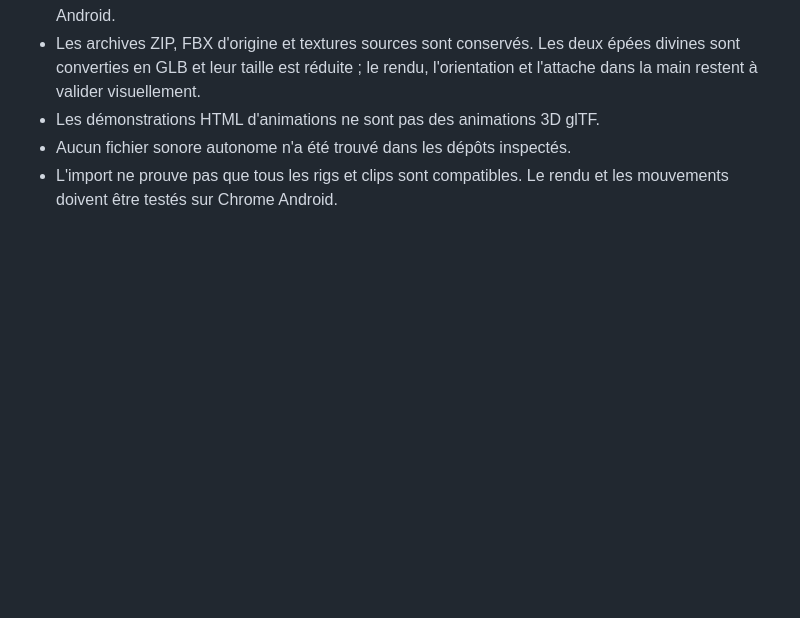
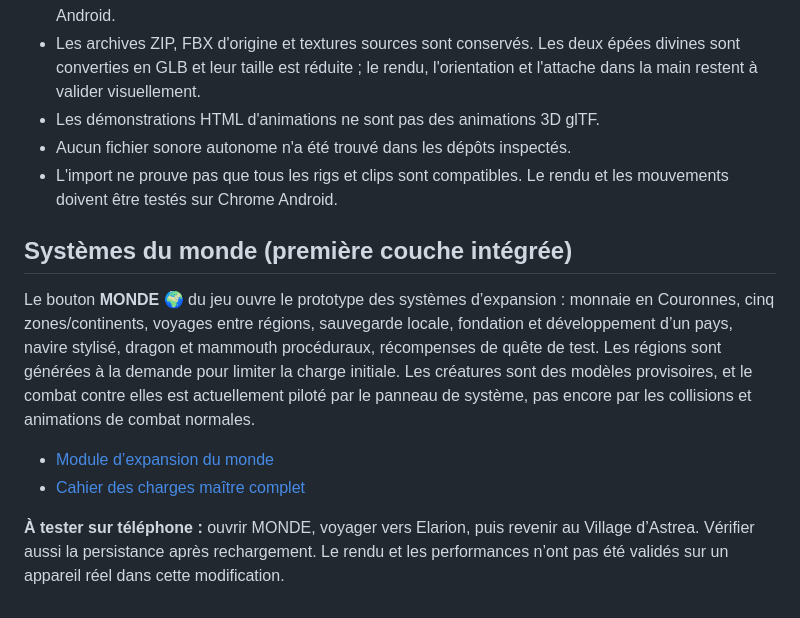
Before and after one commit to debsboni7-dot/ASTREA-REBORN, a Markdown page: README.md, the part around the change. GitHub-like rendering; blank space fills up the shorter version.

Commit message:
Document integrated world expansion mechanics

```diff
--- a/README.md
+++ b/README.md
@@ -56,3 +56,12 @@ Les modèles d'arbre fantastique, de groupe de rochers, de cristal d'éther et d
 - Les démonstrations HTML d'animations ne sont pas des animations 3D glTF.
 - Aucun fichier sonore autonome n'a été trouvé dans les dépôts inspectés.
 - L'import ne prouve pas que tous les rigs et clips sont compatibles. Le rendu et les mouvements doivent être testés sur Chrome Android.
+
+
+## Systèmes du monde (première couche intégrée)
+Le bouton **MONDE 🌍** du jeu ouvre le prototype des systèmes d’expansion : monnaie en Couronnes, cinq zones/continents, voyages entre régions, sauvegarde locale, fondation et développement d’un pays, navire stylisé, dragon et mammouth procéduraux, récompenses de quête de test. Les régions sont générées à la demande pour limiter la charge initiale. Les créatures sont des modèles provisoires, et le combat contre elles est actuellement piloté par le panneau de système, pas encore par les collisions et animations de combat normales.
+
+- [Module d’expansion du monde](./07-SYSTEMS/astrea-world-expansion.js)
+- [Cahier des charges maître complet](./01-DOCUMENTATION/CAHIER-DES-CHARGES.md)
+
+**À tester sur téléphone :** ouvrir MONDE, voyager vers Elarion, puis revenir au Village d’Astrea. Vérifier aussi la persistance après rechargement. Le rendu et les performances n’ont pas été validés sur un appareil réel dans cette modification.
```
